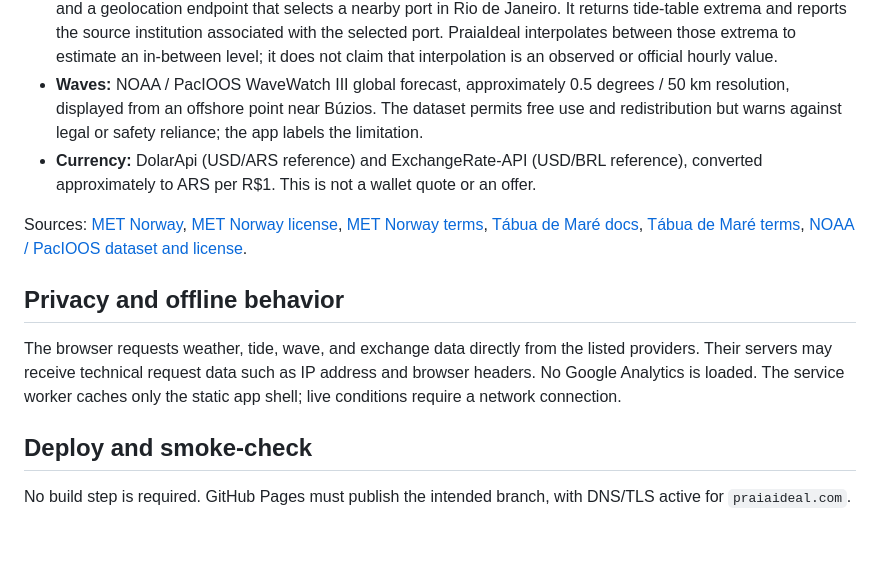
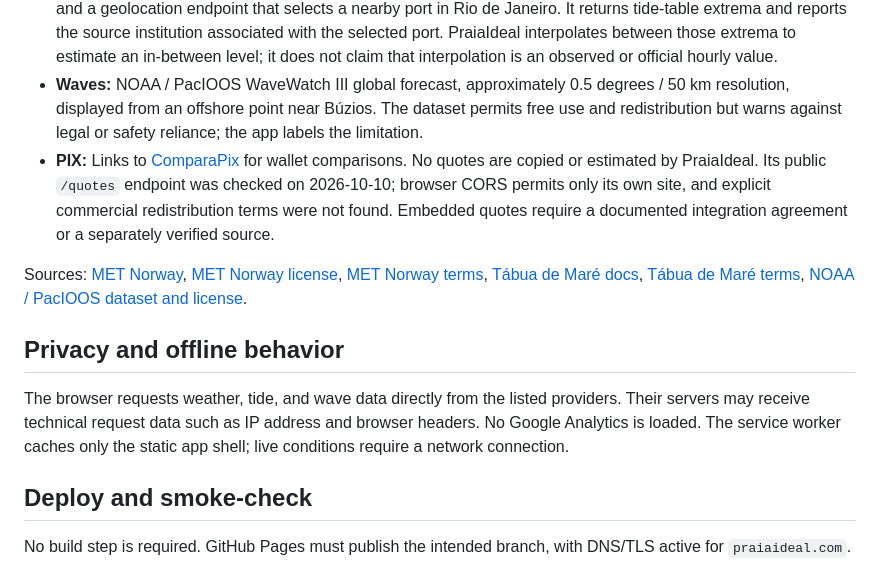
Before and after one commit to dgimenez6/praiaideal, a Markdown page: README.md, the part around the change. GitHub-like rendering; blank space fills up the shorter version.

Commit message:
Document PIX external comparison and integration limitations

```diff
--- a/README.md
+++ b/README.md
@@ -14,13 +14,13 @@ Static web app with beach suggestions for Búzios. GitHub Pages publishes the re
 - **Weather and wind:** MET Norway Locationforecast. Its global forecast is based on ECMWF, uses roughly 9 km resolution outside the Nordics, and is updated four times a day. Data are available under CC BY 4.0, including commercial use. The page attributes MET Norway.
 - **Tides:** Tábua de Maré API, which documents public no-key use (16 requests/minute, unlimited monthly quota) and a geolocation endpoint that selects a nearby port in Rio de Janeiro. It returns tide-table extrema and reports the source institution associated with the selected port. PraiaIdeal interpolates between those extrema to estimate an in-between level; it does not claim that interpolation is an observed or official hourly value.
 - **Waves:** NOAA / PacIOOS WaveWatch III global forecast, approximately 0.5 degrees / 50 km resolution, displayed from an offshore point near Búzios. The dataset permits free use and redistribution but warns against legal or safety reliance; the app labels the limitation.
-- **Currency:** DolarApi (USD/ARS reference) and ExchangeRate-API (USD/BRL reference), converted approximately to ARS per R$1. This is not a wallet quote or an offer.
+- **PIX:** Links to [ComparaPix](https://comparapix.ar/) for wallet comparisons. No quotes are copied or estimated by PraiaIdeal. Its public `/quotes` endpoint was checked on 2026-10-10; browser CORS permits only its own site, and explicit commercial redistribution terms were not found. Embedded quotes require a documented integration agreement or a separately verified source.
 
 Sources: [MET Norway](https://api.met.no/), [MET Norway license](https://docs.api.met.no/doc/License.html), [MET Norway terms](https://api.met.no/doc/TermsOfService), [Tábua de Maré docs](https://tabuamare.api.br/docs), [Tábua de Maré terms](https://tabuamare.api.br/termos), [NOAA / PacIOOS dataset and license](https://upwell.pfeg.noaa.gov/erddap/info/ww3_global/index.html).
 
 ## Privacy and offline behavior
 
-The browser requests weather, tide, wave, and exchange data directly from the listed providers. Their servers may receive technical request data such as IP address and browser headers. No Google Analytics is loaded. The service worker caches only the static app shell; live conditions require a network connection.
+The browser requests weather, tide, and wave data directly from the listed providers. Their servers may receive technical request data such as IP address and browser headers. No Google Analytics is loaded. The service worker caches only the static app shell; live conditions require a network connection.
 
 ## Deploy and smoke-check
 
```
